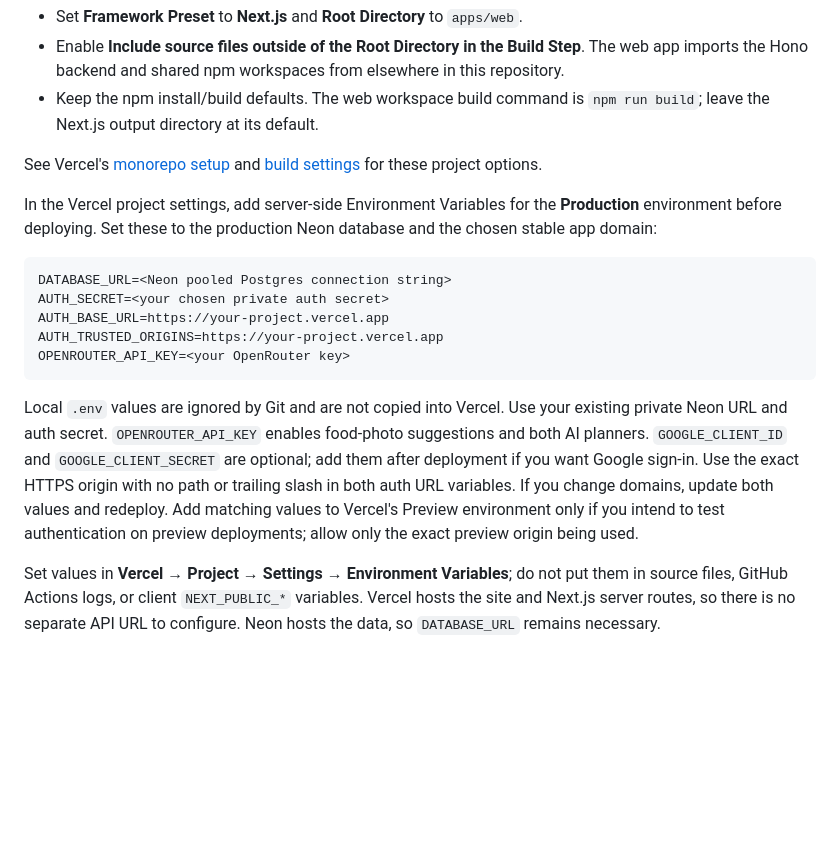
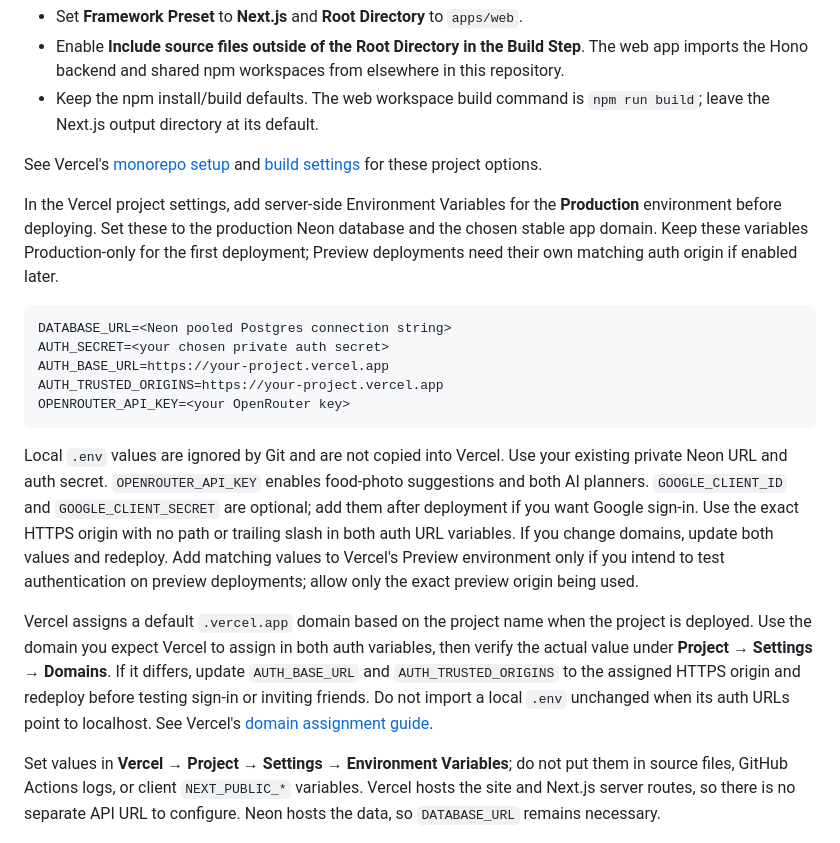
Before and after one commit to siddharthg2309/healthcare, a Markdown page: docs/ENVIRONMENT.md, the part around the change. GitHub-like rendering; blank space fills up the shorter version.

Commit message:
docs(deploy): clarify first Vercel domain setup

````diff
--- a/docs/ENVIRONMENT.md
+++ b/docs/ENVIRONMENT.md
@@ -38,7 +38,7 @@ Import `siddharthg2309/healthcare` from GitHub as one Vercel project. In the imp
 
 See Vercel's [monorepo setup](https://vercel.com/docs/monorepos) and [build settings](https://vercel.com/docs/builds/configure-a-build) for these project options.
 
-In the Vercel project settings, add server-side Environment Variables for the **Production** environment before deploying. Set these to the production Neon database and the chosen stable app domain:
+In the Vercel project settings, add server-side Environment Variables for the **Production** environment before deploying. Set these to the production Neon database and the chosen stable app domain. Keep these variables Production-only for the first deployment; Preview deployments need their own matching auth origin if enabled later.
 
 ```text
 DATABASE_URL=<Neon pooled Postgres connection string>
@@ -49,6 +49,8 @@ OPENROUTER_API_KEY=<your OpenRouter key>
 ```
 
 Local `.env` values are ignored by Git and are not copied into Vercel. Use your existing private Neon URL and auth secret. `OPENROUTER_API_KEY` enables food-photo suggestions and both AI planners. `GOOGLE_CLIENT_ID` and `GOOGLE_CLIENT_SECRET` are optional; add them after deployment if you want Google sign-in. Use the exact HTTPS origin with no path or trailing slash in both auth URL variables. If you change domains, update both values and redeploy. Add matching values to Vercel's Preview environment only if you intend to test authentication on preview deployments; allow only the exact preview origin being used.
+
+Vercel assigns a default `.vercel.app` domain based on the project name when the project is deployed. Use the domain you expect Vercel to assign in both auth variables, then verify the actual value under **Project → Settings → Domains**. If it differs, update `AUTH_BASE_URL` and `AUTH_TRUSTED_ORIGINS` to the assigned HTTPS origin and redeploy before testing sign-in or inviting friends. Do not import a local `.env` unchanged when its auth URLs point to localhost. See Vercel's [domain assignment guide](https://vercel.com/docs/domains/working-with-domains).
 
 Set values in **Vercel → Project → Settings → Environment Variables**; do not put them in source files, GitHub Actions logs, or client `NEXT_PUBLIC_*` variables. Vercel hosts the site and Next.js server routes, so there is no separate API URL to configure. Neon hosts the data, so `DATABASE_URL` remains necessary.
 
````
Also changed, not shown: docs/IMPLEMENTATION_PLAN.md (+3 -3 lines).
